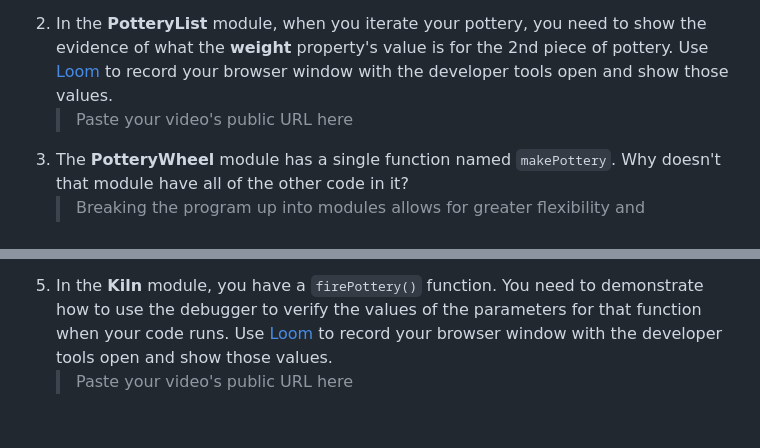
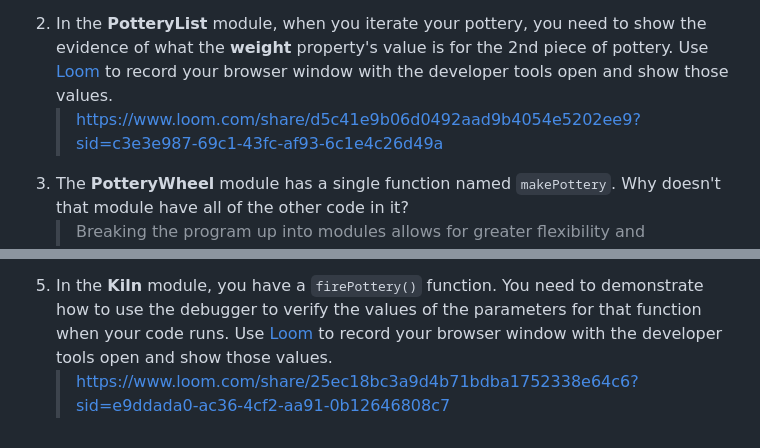
Before and after one commit to NSS-Day-Cohort-73/Hairy-Potter-CJohnson7741, a Markdown page: README.md, 2 parts joined by grey strips. Rendered like a GitHub page.

Commit message:
fixing loom links

```diff
--- a/README.md
+++ b/README.md
@@ -122,10 +122,10 @@ In the `main.js` module, invoke the `PotteryList` component function. Take its r
 1. Explain how you got the HTML, with the correct data, displayed in the browser?
    > First I sorted the data using the functions in the potteryCatalogue.js module and created an array. Then I used the potteryList() function in potteryList.js to iterate over the resulting potteryToSellArray and create an HTML entry for each element of the array. This is concatenated to the potteryHTML variable and returned to main.js. In main.js I change the inner HTML property of the HTML element with the id potteryArticle to match the potteryHTML string.
 2. In the **PotteryList** module, when you iterate your pottery, you need to show the evidence of what the **weight** property's value is for the 2nd piece of pottery. Use [Loom](https://www.loom.com/) to record your browser window with the developer tools open and show those values.
-   > Paste your video's public URL here
+   > https://www.loom.com/share/d5c41e9b06d0492aad9b4054e5202ee9?sid=c3e3e987-69c1-43fc-af93-6c1e4c26d49a
 3. The **PotteryWheel** module has a single function named `makePottery`. Why doesn't that module have all of the other code in it?
    > Breaking the program up into modules allows for greater flexibility and reusability of code. By breaking up the program into modules with distinct responsibilities you make it so anytime you need to handle that responsibility in another program you can reuse the module with minimum changes to the module itself. It also makes the program easier to read and understand.
 4. The pottery shop has learned that there is a set of customers that are willing to buy cracked pottery at a discounted price of $2.50. That means that the cracked pottery should now be displayed in the catalog. Explain the changes that this new business strategy would cause to your algorithm.
    > I would need to add an else statement in potteryCatalogue in the toSellOrNotToSell() function. This else statement would set the price tp 2.50 and then add the item to the potteryToSellArray.
 5. In the **Kiln** module, you have a `firePottery()` function. You need to demonstrate how to use the debugger to verify the values of the parameters for that function when your code runs. Use [Loom](https://www.loom.com/) to record your browser window with the developer tools open and show those values.
-   > Paste your video's public URL here
+   > https://www.loom.com/share/25ec18bc3a9d4b71bdba1752338e64c6?sid=e9ddada0-ac36-4cf2-aa91-0b12646808c7
```
